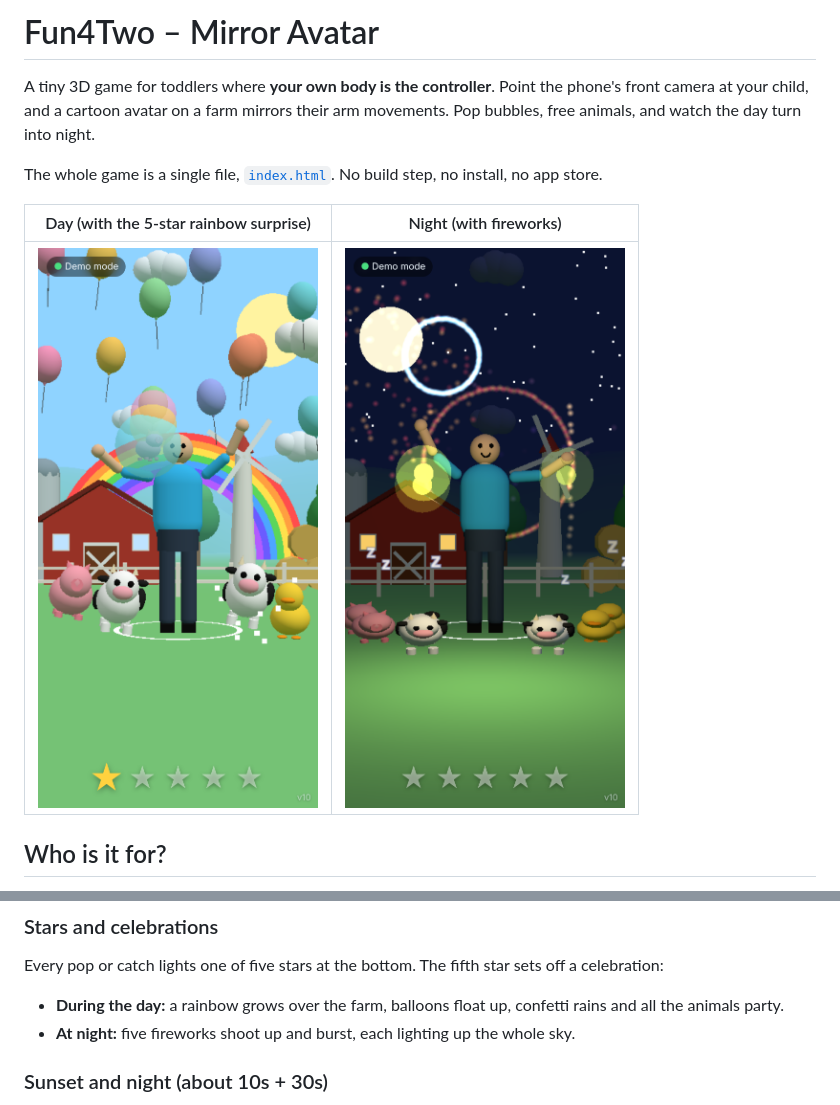
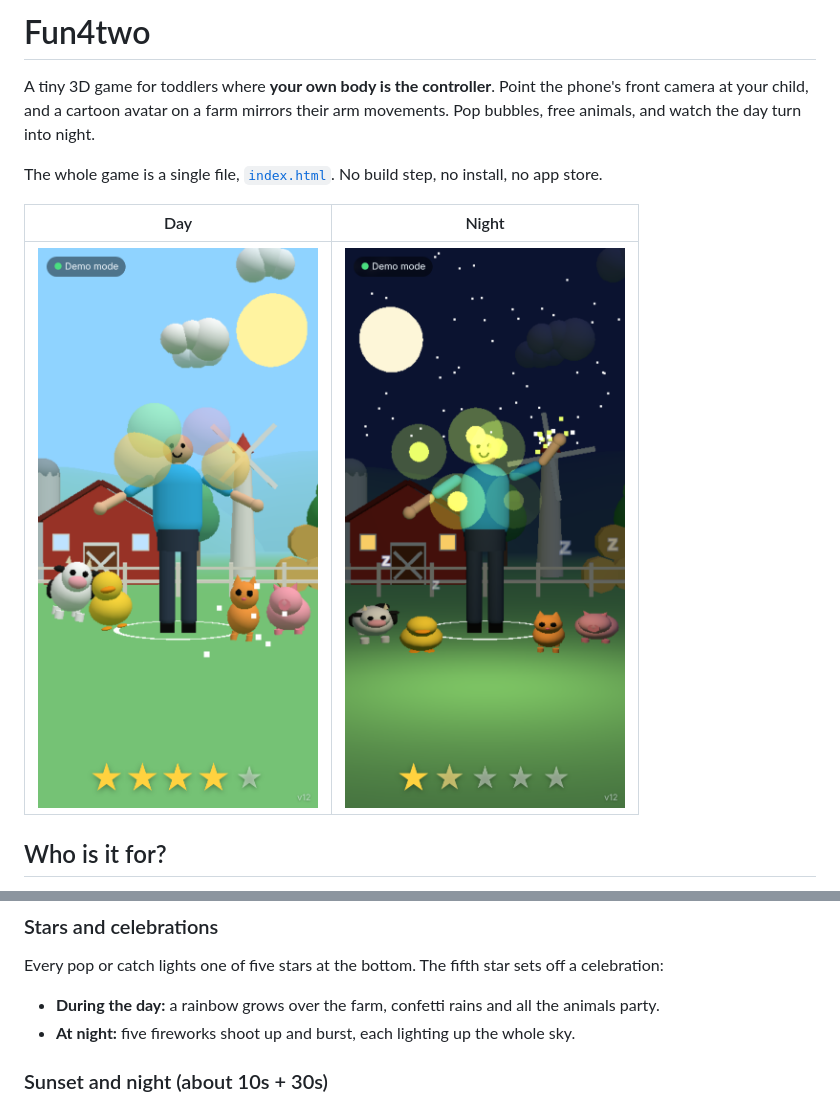
Before and after one commit to Bubbad/Fun4two, a Markdown page: README.md, 2 parts joined by grey strips. Rendered like a GitHub page; pictures changed too: docs/day.png, docs/night.png.

Commit message:
Rename in-game title to Fun4two, remove balloons (v12)
Co-Authored-By: Claude Sonnet 5.5 <noreply@anthropic.com>
Claude-Session: https://claude.ai/code/session_01TzPuMdDgmbyWMfGZSiAzuw

```diff
--- a/README.md
+++ b/README.md
@@ -1,10 +1,10 @@
-# Fun4Two – Mirror Avatar
+# Fun4two
 
 A tiny 3D game for toddlers where **your own body is the controller**. Point the phone's front camera at your child, and a cartoon avatar on a farm mirrors their arm movements. Pop bubbles, free animals, and watch the day turn into night.
 
 The whole game is a single file, [`index.html`](index.html). No build step, no install, no app store.
 
-| Day (with the 5-star rainbow surprise) | Night (with fireworks) |
+| Day | Night |
 |---|---|
 | ![Day](docs/day.png) | ![Night](docs/night.png) |
 
@@ -35,7 +35,7 @@ There is also a **Demo without camera** button that makes the avatar wave on its
 
 ### Stars and celebrations
 Every pop or catch lights one of five stars at the bottom. The fifth star sets off a celebration:
-- **During the day:** a rainbow grows over the farm, balloons float up, confetti rains and all the animals party.
+- **During the day:** a rainbow grows over the farm, confetti rains and all the animals party.
 - **At night:** five fireworks shoot up and burst, each lighting up the whole sky.
 
 ### Sunset and night (about 10s + 30s)
```
Also changed, not shown: 1 other file.
